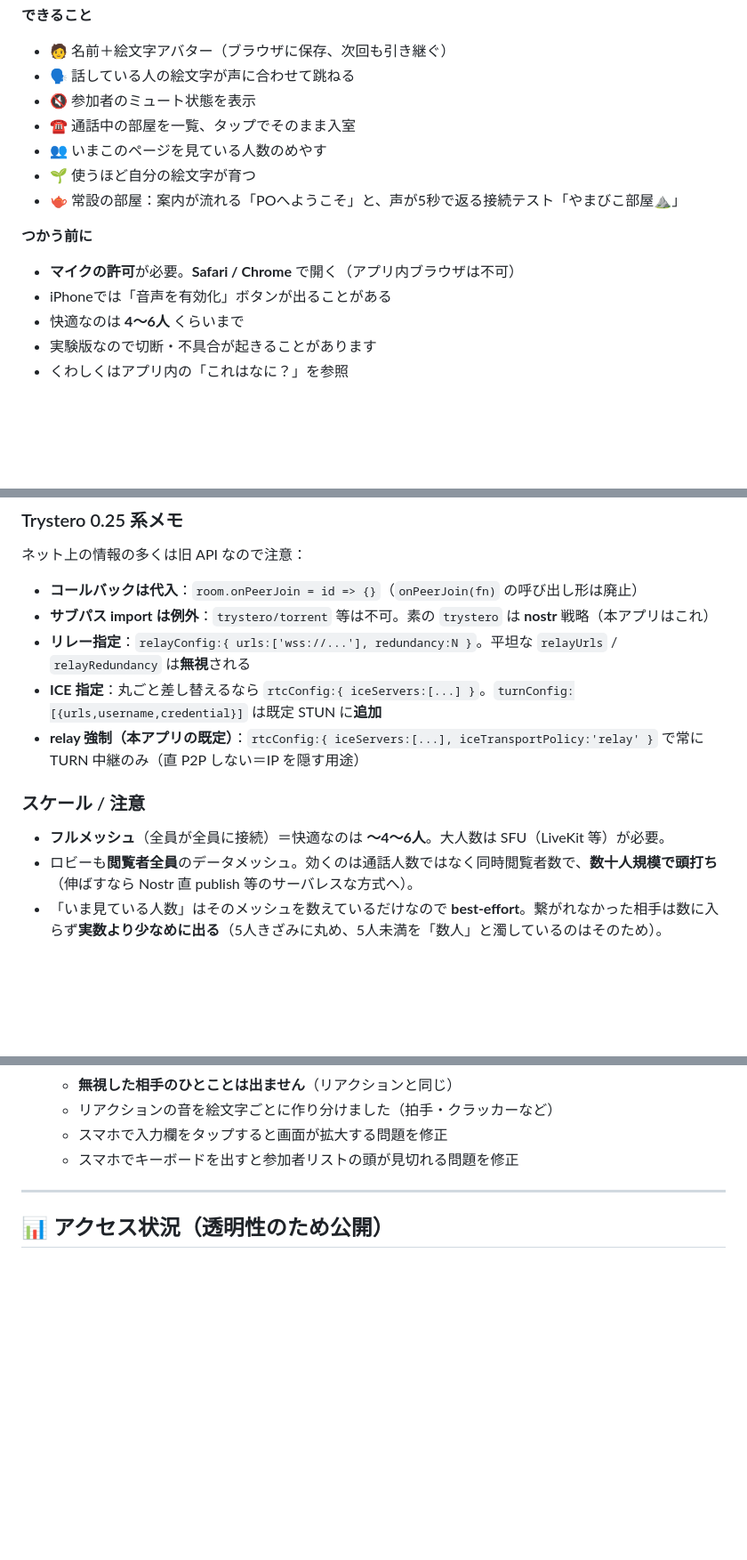
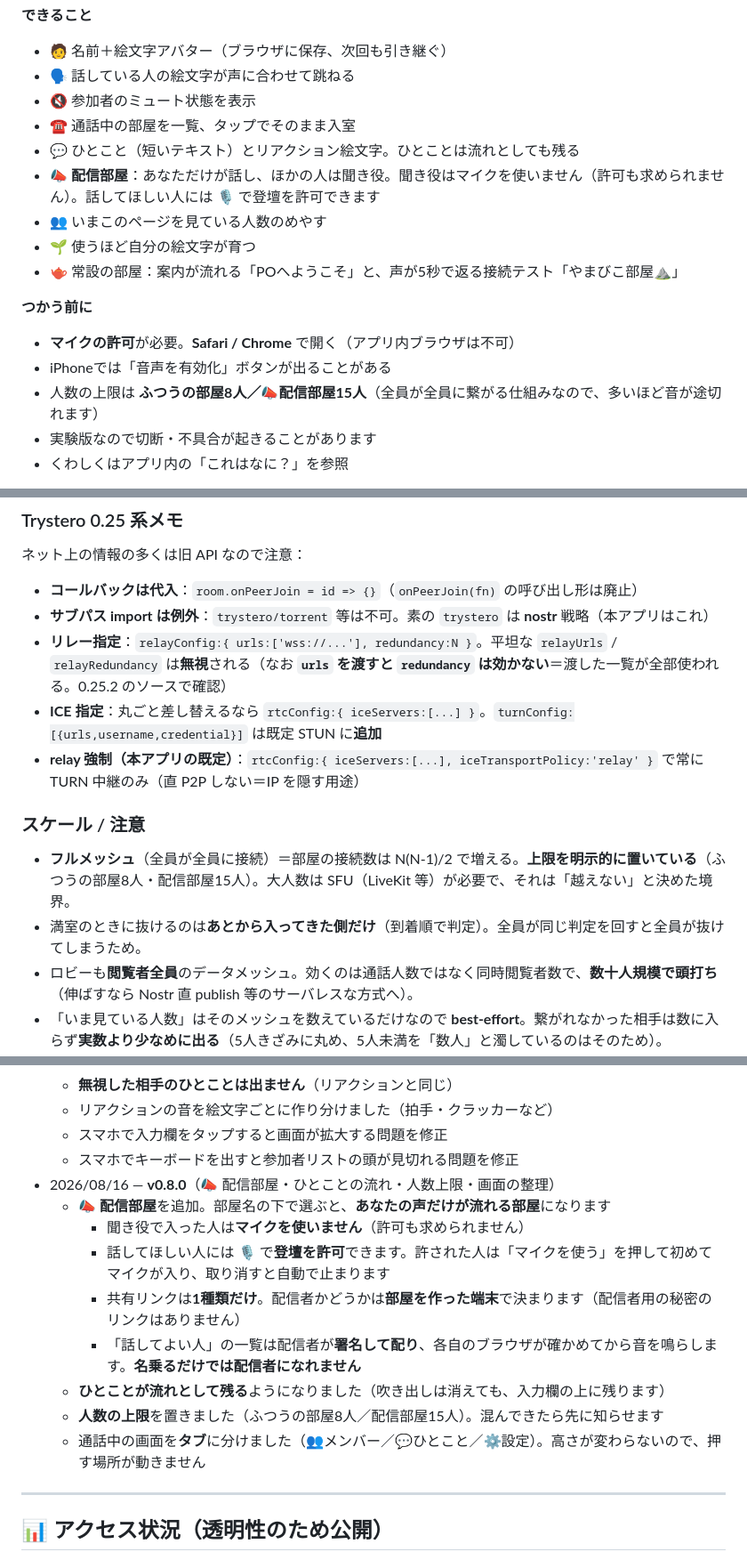
Before and after one commit to po-talk/po-talk.github.io, a Markdown page: README.md, 3 parts joined by grey strips. Shown at 89% size. Rendered like a GitHub page; blank space fills up the shorter version.

Commit message:
docs: README を v0.8.0 に更新
配信部屋・ひとことの流れ・人数上限・タブを「できること」と歩みに追記。
「快適なのは4〜6人」を、実際に置いた上限（ふつう8人／配信15人）に書き換えた。

あわせて Trystero メモの不正確な記述を訂正：relayConfig に urls を渡すと
redundancy は効かない（渡した一覧が全部使われる。0.25.2 のソースで確認）。

Co-Authored-By: Claude Opus 5 (1M context) <noreply@anthropic.com>

```diff
--- a/README.md
+++ b/README.md
@@ -23,6 +23,8 @@
 - 🗣 話している人の絵文字が声に合わせて跳ねる
 - 🔇 参加者のミュート状態を表示
 - ☎️ 通話中の部屋を一覧、タップでそのまま入室
+- 💬 ひとこと（短いテキスト）とリアクション絵文字。ひとことは流れとしても残る
+- 📣 **配信部屋**：あなただけが話し、ほかの人は聞き役。聞き役はマイクを使いません（許可も求められません）。話してほしい人には 🎙 で登壇を許可できます
 - 👥 いまこのページを見ている人数のめやす
 - 🌱 使うほど自分の絵文字が育つ
 - 🫖 常設の部屋：案内が流れる「POへようこそ」と、声が5秒で返る接続テスト「やまびこ部屋⛰️」
@@ -30,7 +32,7 @@
 **つかう前に**
 - **マイクの許可**が必要。**Safari / Chrome** で開く（アプリ内ブラウザは不可）
 - iPhoneでは「音声を有効化」ボタンが出ることがある
-- 快適なのは **4〜6人** くらいまで
+- 人数の上限は **ふつうの部屋8人／📣配信部屋15人**（全員が全員に繋がる仕組みなので、多いほど音が途切れます）
 - 実験版なので切断・不具合が起きることがあります
 - くわしくはアプリ内の「これはなに？」を参照
 
@@ -89,12 +91,13 @@ python3 -m http.server 8000
 
 - **コールバックは代入**：`room.onPeerJoin = id => {}`（`onPeerJoin(fn)` の呼び出し形は廃止）
 - **サブパス import は例外**：`trystero/torrent` 等は不可。素の `trystero` は **nostr** 戦略（本アプリはこれ）
-- **リレー指定**：`relayConfig:{ urls:['wss://...'], redundancy:N }`。平坦な `relayUrls` / `relayRedundancy` は**無視**される
+- **リレー指定**：`relayConfig:{ urls:['wss://...'], redundancy:N }`。平坦な `relayUrls` / `relayRedundancy` は**無視**される（なお **`urls` を渡すと `redundancy` は効かない**＝渡した一覧が全部使われる。0.25.2 のソースで確認）
 - **ICE 指定**：丸ごと差し替えるなら `rtcConfig:{ iceServers:[...] }`。`turnConfig:[{urls,username,credential}]` は既定 STUN に**追加**
 - **relay 強制（本アプリの既定）**：`rtcConfig:{ iceServers:[...], iceTransportPolicy:'relay' }` で常に TURN 中継のみ（直 P2P しない＝IP を隠す用途）
 
 ### スケール / 注意
-- **フルメッシュ**（全員が全員に接続）＝快適なのは **〜4〜6人**。大人数は SFU（LiveKit 等）が必要。
+- **フルメッシュ**（全員が全員に接続）＝部屋の接続数は N(N-1)/2 で増える。**上限を明示的に置いている**（ふつうの部屋8人・配信部屋15人）。大人数は SFU（LiveKit 等）が必要で、それは「越えない」と決めた境界。
+- 満室のときに抜けるのは**あとから入ってきた側だけ**（到着順で判定）。全員が同じ判定を回すと全員が抜けてしまうため。
 - ロビーも**閲覧者全員**のデータメッシュ。効くのは通話人数ではなく同時閲覧者数で、**数十人規模で頭打ち**（伸ばすなら Nostr 直 publish 等のサーバレスな方式へ）。
 - 「いま見ている人数」はそのメッシュを数えているだけなので **best-effort**。繋がれなかった相手は数に入らず**実数より少なめに出る**（5人きざみに丸め、5人未満を「数人」と濁しているのはそのため）。
 - 音声は **E2E 暗号化**（DTLS-SRTP）。**既定の Cloudflare 中継を経由してもバイト列を運ぶだけで中身は復号されず**、運営の設備も通らない。シグナリングは Nostr 公開リレー経由。
@@ -184,6 +187,15 @@ python3 -m http.server 8000
     - リアクションの音を絵文字ごとに作り分けました（拍手・クラッカーなど）
     - スマホで入力欄をタップすると画面が拡大する問題を修正
     - スマホでキーボードを出すと参加者リストの頭が見切れる問題を修正
+- 2026/08/16 — **v0.8.0**（📣 配信部屋・ひとことの流れ・人数上限・画面の整理）
+    - **📣 配信部屋**を追加。部屋名の下で選ぶと、**あなたの声だけが流れる部屋**になります
+        - 聞き役で入った人は**マイクを使いません**（許可も求められません）
+        - 話してほしい人には 🎙 で**登壇を許可**できます。許された人は「マイクを使う」を押して初めてマイクが入り、取り消すと自動で止まります
+        - 共有リンクは**1種類だけ**。配信者かどうかは**部屋を作った端末**で決まります（配信者用の秘密のリンクはありません）
+        - 「話してよい人」の一覧は配信者が**署名して配り**、各自のブラウザが確かめてから音を鳴らします。**名乗るだけでは配信者になれません**
+    - **ひとことが流れとして残る**ようになりました（吹き出しは消えても、入力欄の上に残ります）
+    - **人数の上限**を置きました（ふつうの部屋8人／配信部屋15人）。混んできたら先に知らせます
+    - 通話中の画面を**タブ**に分けました（👥メンバー／💬ひとこと／⚙️設定）。高さが変わらないので、押す場所が動きません
 
 ---
 
```
